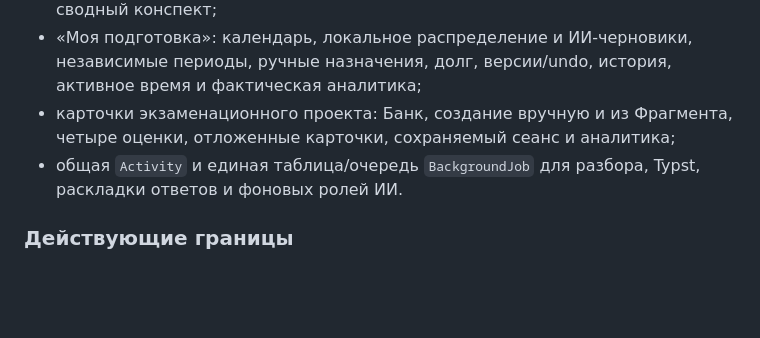
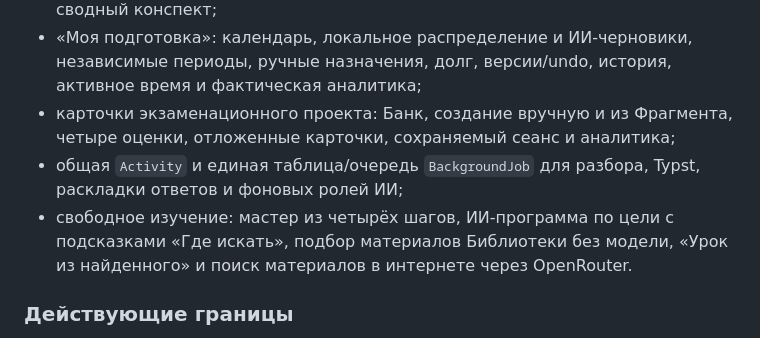
Before and after one commit to tneki22/Tentex, a Markdown page: STATUS.md, the part around one of its changes. Rendered like a GitHub page; blank space fills up the shorter version.

```diff
--- a/STATUS.md
+++ b/STATUS.md
@@ -304,7 +315,8 @@ locked» в разборе и записях мастера — воспроиз
 - экзаменационный чат, Попытки и отдельные Оценки, конспект темы и сводный конспект;
 - «Моя подготовка»: календарь, локальное распределение и ИИ-черновики, независимые периоды, ручные назначения, долг, версии/undo, история, активное время и фактическая аналитика;
 - карточки экзаменационного проекта: Банк, создание вручную и из Фрагмента, четыре оценки, отложенные карточки, сохраняемый сеанс и аналитика;
-- общая `Activity` и единая таблица/очередь `BackgroundJob` для разбора, Typst, раскладки ответов и фоновых ролей ИИ.
+- общая `Activity` и единая таблица/очередь `BackgroundJob` для разбора, Typst, раскладки ответов и фоновых ролей ИИ;
+- свободное изучение: мастер из четырёх шагов, ИИ-программа по цели с подсказками «Где искать», подбор материалов Библиотеки без модели, «Урок из найденного» и поиск материалов в интернете через OpenRouter.
 
 ### Действующие границы
 
```
Also changed, not shown: other parts of STATUS.md (+22 -11 lines), PLAN.md (+7 -6 lines).
